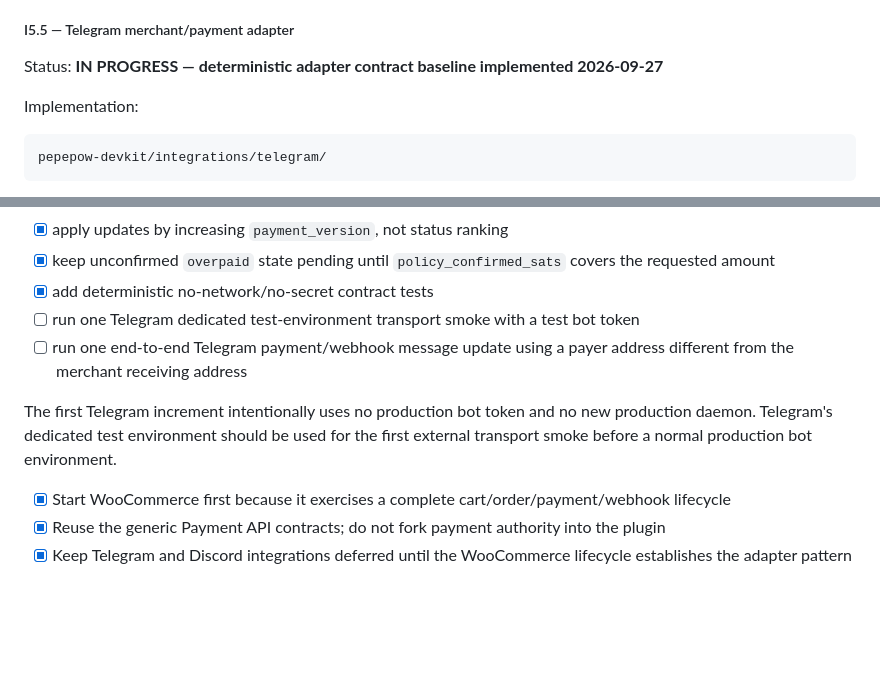
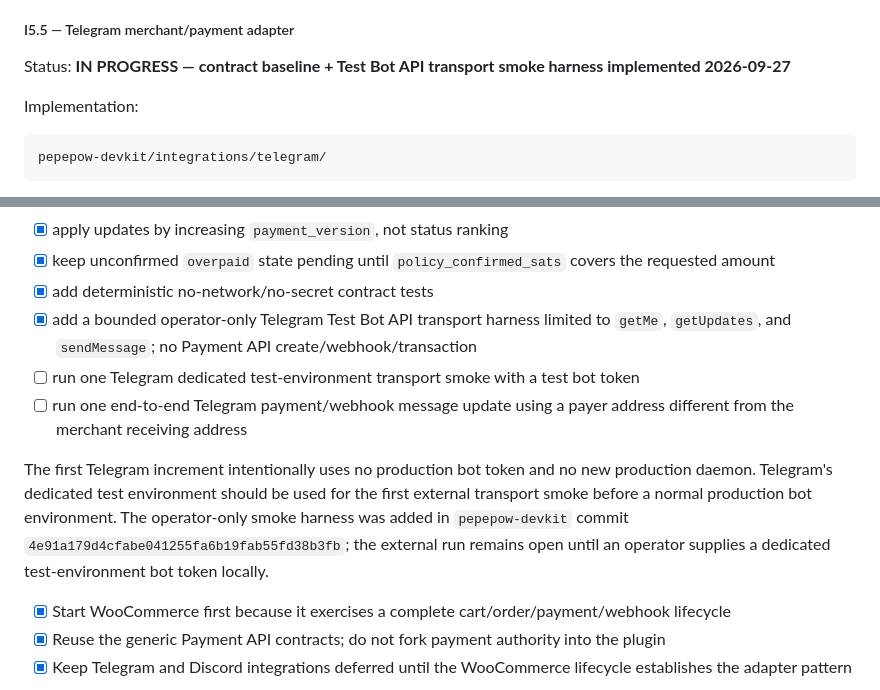
Before and after one commit to edisontw/pepepow-electrumx-service, a Markdown page: docs/PAYMENT_PLATFORM_ROADMAP.md, 2 parts joined by grey strips. GitHub-like rendering; blank space fills up the shorter version.

Commit message:
Track Telegram transport smoke harness

```diff
--- a/docs/PAYMENT_PLATFORM_ROADMAP.md
+++ b/docs/PAYMENT_PLATFORM_ROADMAP.md
@@ -871,7 +871,7 @@ I5.4 manual staging progress (2026-09-27):
 
 ##### I5.5 — Telegram merchant/payment adapter
 
-Status: **IN PROGRESS — deterministic adapter contract baseline implemented 2026-09-27**
+Status: **IN PROGRESS — contract baseline + Test Bot API transport smoke harness implemented 2026-09-27**
 
 Implementation:
 
@@ -900,12 +900,16 @@ Architecture boundary:
 - [x] apply updates by increasing `payment_version`, not status ranking
 - [x] keep unconfirmed `overpaid` state pending until `policy_confirmed_sats` covers the requested amount
 - [x] add deterministic no-network/no-secret contract tests
+- [x] add a bounded operator-only Telegram Test Bot API transport harness limited to `getMe`, `getUpdates`, and `sendMessage`; no Payment API create/webhook/transaction
 - [ ] run one Telegram dedicated test-environment transport smoke with a test bot token
 - [ ] run one end-to-end Telegram payment/webhook message update using a payer address different from the merchant receiving address
 
 The first Telegram increment intentionally uses no production bot token and no
 new production daemon. Telegram's dedicated test environment should be used for
 the first external transport smoke before a normal production bot environment.
+The operator-only smoke harness was added in `pepepow-devkit` commit
+`4e91a179d4cfabe041255fa6b19fab55fd38b3fb`; the external run remains open
+until an operator supplies a dedicated test-environment bot token locally.
 
 - [x] Start WooCommerce first because it exercises a complete cart/order/payment/webhook lifecycle
 - [x] Reuse the generic Payment API contracts; do not fork payment authority into the plugin
```
Also changed, not shown: other parts of docs/PAYMENT_PLATFORM_ROADMAP.md (+1 -1 lines).
